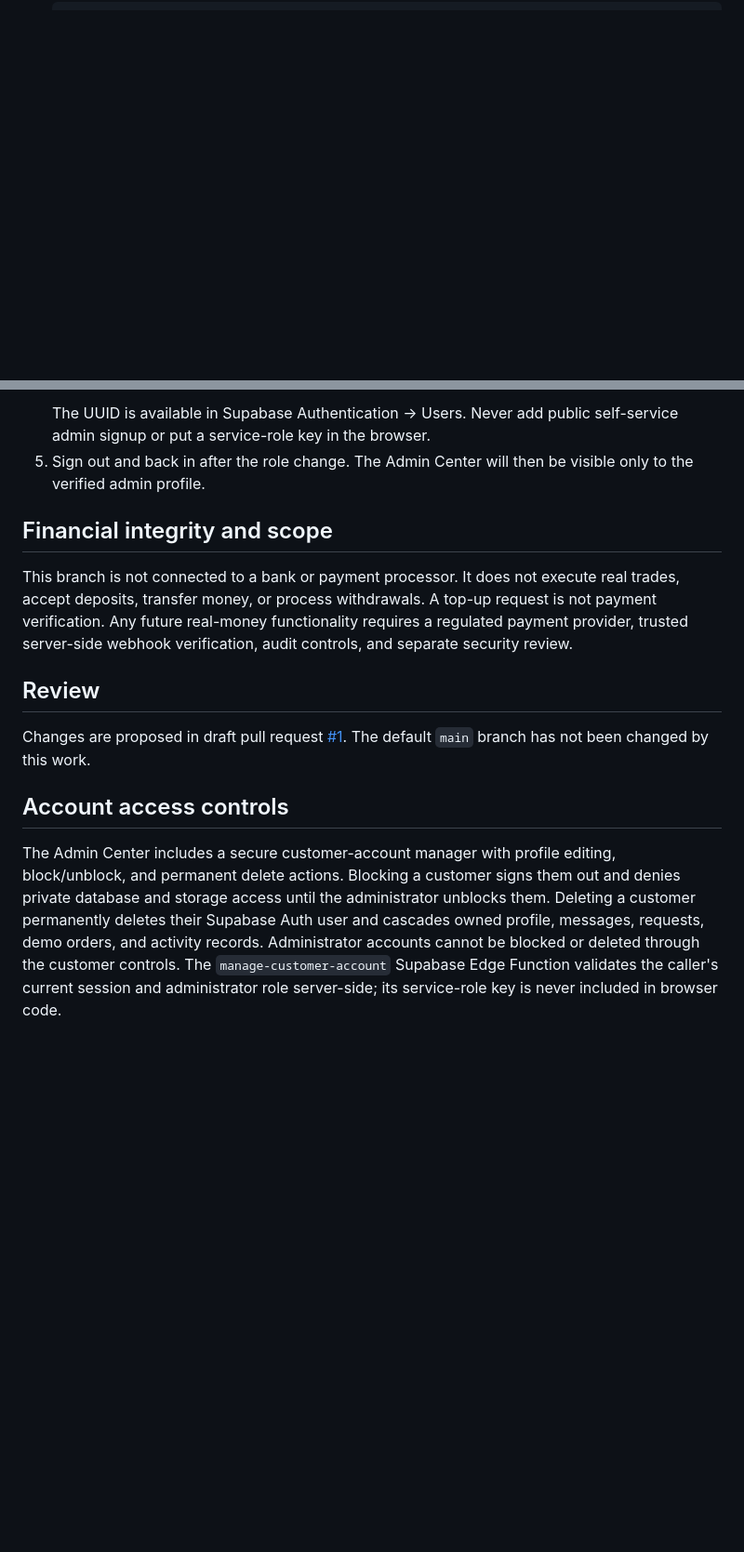
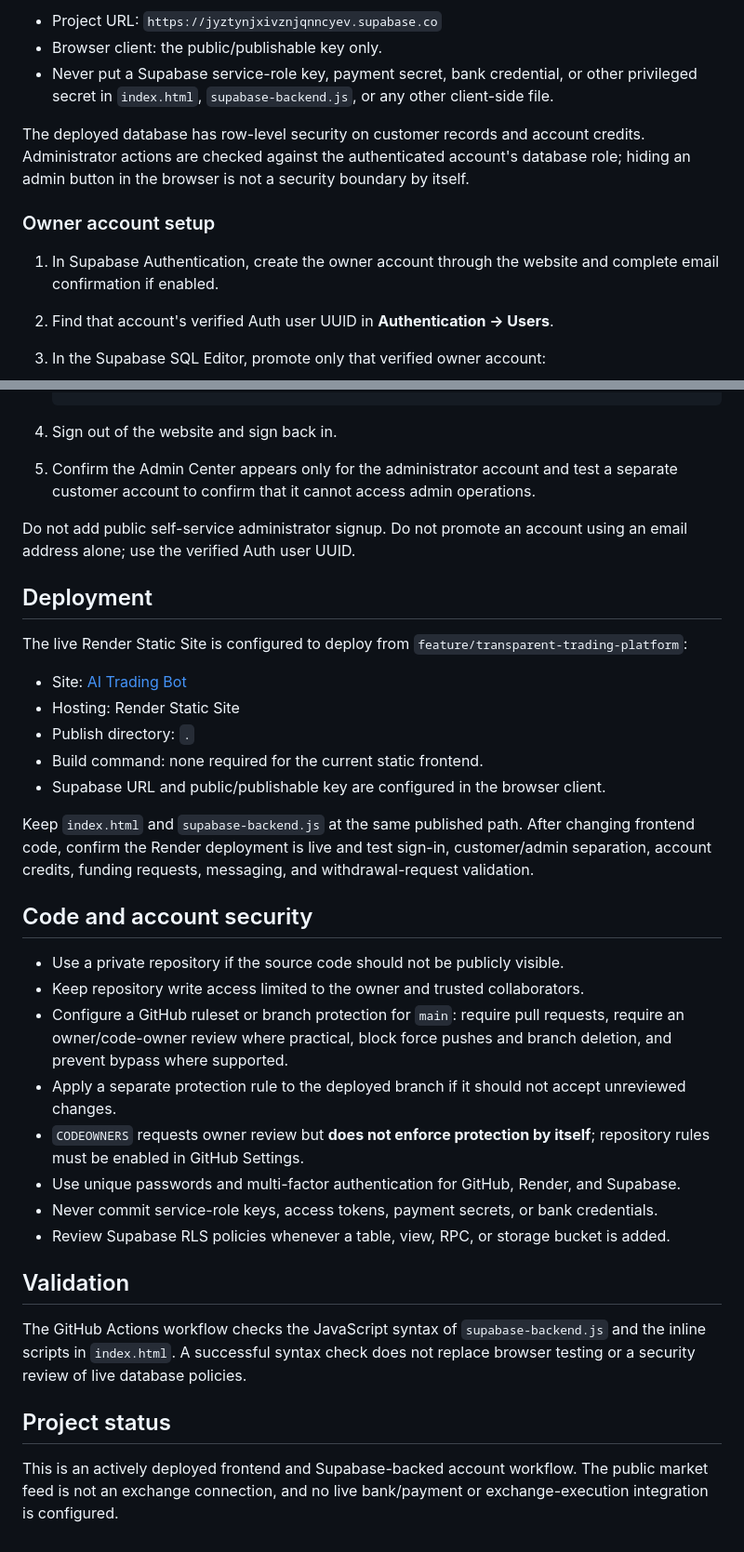
Before and after one commit to onkkvsj-sys/ai-trading-platform., a Markdown page: README.md, 2 parts joined by grey strips. Shown at 93% size. GitHub-like rendering; blank space fills up the shorter version.

````diff
--- a/README.md
+++ b/README.md
@@ -31 +48,13 @@ A dedicated Supabase project named **AI Trading Platform** was created for this
+- Project URL: `https://jyztynjxivznjqnncyev.supabase.co`
+- Browser client: the public/publishable key only.
+- Never put a Supabase service-role key, payment secret, bank credential, or other privileged secret in `index.html`, `supabase-backend.js`, or any other client-side file.
+
+The deployed database has row-level security on customer records and account credits. Administrator actions are checked against the authenticated account's database role; hiding an admin button in the browser is not a security boundary by itself.
+
+### Owner account setup
+
+1. In Supabase Authentication, create the owner account through the website and complete email confirmation if enabled.
+2. Find that account's verified Auth user UUID in **Authentication → Users**.
+3. In the Supabase SQL Editor, promote only that verified owner account:
+
    ```sql
@@ -34,15 +64,37 @@ A dedicated Supabase project named **AI Trading Platform** was created for this
    ```
-   The UUID is available in Supabase Authentication → Users. Never add public self-service admin signup or put a service-role key in the browser.
-5. Sign out and back in after the role change. The Admin Center will then be visible only to the verified admin profile.
 
-## Financial integrity and scope
+4. Sign out of the website and sign back in.
+5. Confirm the Admin Center appears only for the administrator account and test a separate customer account to confirm that it cannot access admin operations.
 
-This branch is not connected to a bank or payment processor. It does not execute real trades, accept deposits, transfer money, or process withdrawals. A top-up request is not payment verification. Any future real-money functionality requires a regulated payment provider, trusted server-side webhook verification, audit controls, and separate security review.
+Do not add public self-service administrator signup. Do not promote an account using an email address alone; use the verified Auth user UUID.
 
-## Review
+## Deployment
 
-Changes are proposed in draft pull request [#1](https://github.com/onkkvsj-sys/ai-trading-platform./pull/1). The default `main` branch has not been changed by this work.
+The live Render Static Site is configured to deploy from `feature/transparent-trading-platform`:
 
-## Account access controls
+- Site: [AI Trading Bot](https://ai-trading-platform-1-lgu8.onrender.com)
+- Hosting: Render Static Site
+- Publish directory: `.`
+- Build command: none required for the current static frontend.
+- Supabase URL and public/publishable key are configured in the browser client.
 
-The Admin Center includes a secure customer-account manager with profile editing, block/unblock, and permanent delete actions. Blocking a customer signs them out and denies private database and storage access until the administrator unblocks them. Deleting a customer permanently deletes their Supabase Auth user and cascades owned profile, messages, requests, demo orders, and activity records. Administrator accounts cannot be blocked or deleted through the customer controls. The `manage-customer-account` Supabase Edge Function validates the caller's current session and administrator role server-side; its service-role key is never included in browser code.
+Keep `index.html` and `supabase-backend.js` at the same published path. After changing frontend code, confirm the Render deployment is live and test sign-in, customer/admin separation, account credits, funding requests, messaging, and withdrawal-request validation.
+
+## Code and account security
+
+- Use a private repository if the source code should not be publicly visible.
+- Keep repository write access limited to the owner and trusted collaborators.
+- Configure a GitHub ruleset or branch protection for `main`: require pull requests, require an owner/code-owner review where practical, block force pushes and branch deletion, and prevent bypass where supported.
+- Apply a separate protection rule to the deployed branch if it should not accept unreviewed changes.
+- `CODEOWNERS` requests owner review but **does not enforce protection by itself**; repository rules must be enabled in GitHub Settings.
+- Use unique passwords and multi-factor authentication for GitHub, Render, and Supabase.
+- Never commit service-role keys, access tokens, payment secrets, or bank credentials.
+- Review Supabase RLS policies whenever a table, view, RPC, or storage bucket is added.
+
+## Validation
+
+The GitHub Actions workflow checks the JavaScript syntax of `supabase-backend.js` and the inline scripts in `index.html`. A successful syntax check does not replace browser testing or a security review of live database policies.
+
+## Project status
+
+This is an actively deployed frontend and Supabase-backed account workflow. The public market feed is not an exchange connection, and no live bank/payment or exchange-execution integration is configured.
````
Also changed, not shown: other parts of README.md (+41 -23 lines).
